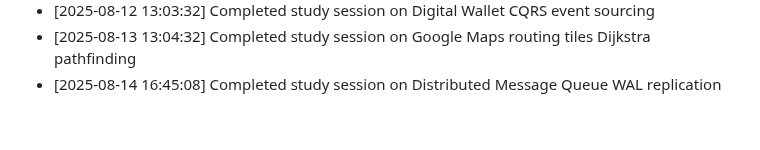
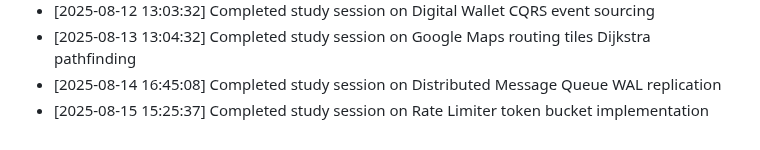
Before and after one commit to sailikhithk/interview-prep-notes, a Markdown page: progress.md, the part around the change. GitHub-like rendering.

Commit message:
docs: compile study notes on rate limiter token bucket implementation

```diff
--- a/progress.md
+++ b/progress.md
@@ -48,3 +48,4 @@ This log tracks daily study sessions and completed notes.
 * [2025-08-12 13:03:32] Completed study session on Digital Wallet CQRS event sourcing
 * [2025-08-13 13:04:32] Completed study session on Google Maps routing tiles Dijkstra pathfinding
 * [2025-08-14 16:45:08] Completed study session on Distributed Message Queue WAL replication
+* [2025-08-15 15:25:37] Completed study session on Rate Limiter token bucket implementation
```
